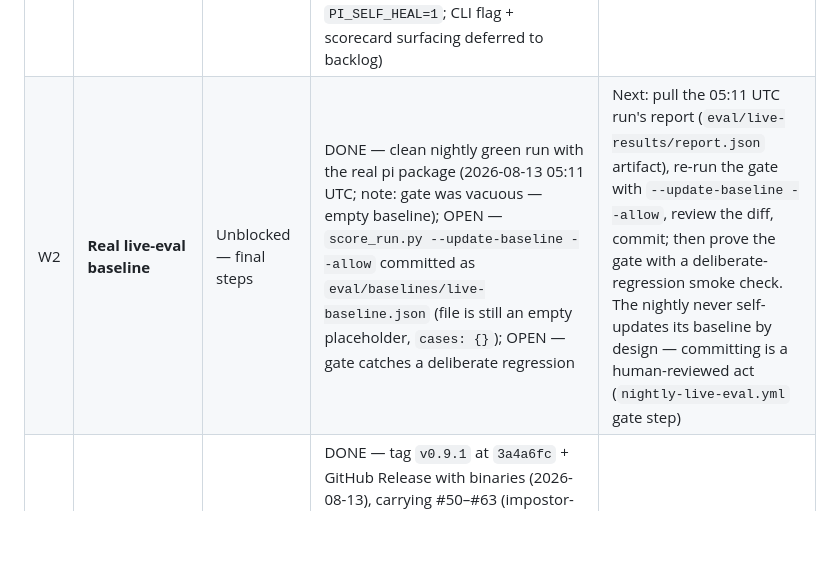
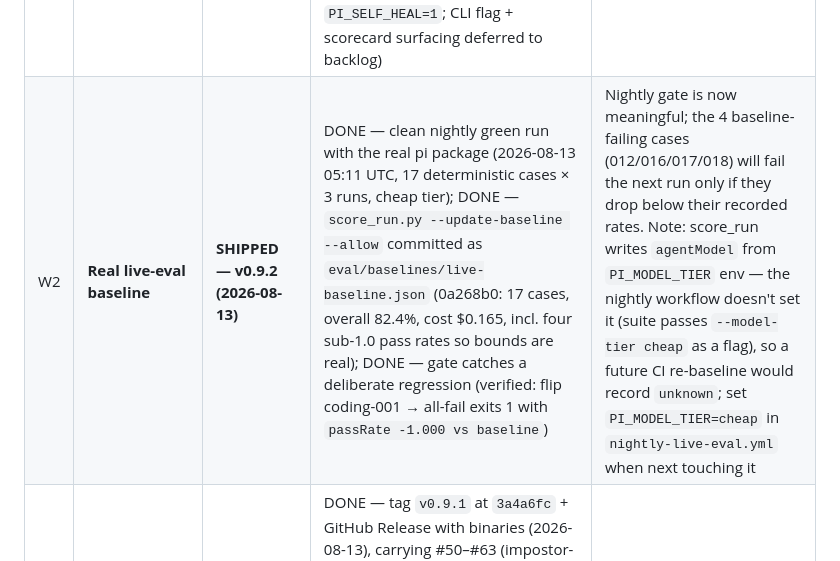
Before and after one commit to forrestbthomas/pi-harness, a Markdown page: ROADMAP.md, the part around the change. GitHub-like rendering; blank space fills up the shorter version.

Commit message:
docs(roadmap): W2 real live-eval baseline shipped (v0.9.2)

```diff
--- a/ROADMAP.md
+++ b/ROADMAP.md
@@ -20,7 +20,7 @@ A **self-healing, measurable, distributable coding-agent harness**: you point `p
 | # | Workstream | Status | DoD (Definition of Done) | Notes |
 |---|---|---|---|---|
 | W1 | **Self-healing layer** | **SHIPPED — v0.9.1 (2026-08-13)** | DONE — watchdog detects no-output stalls (`PI_STALL_TIMEOUT_SECS`, default 300s; chat excluded); DONE — process-group kill reaps grandchildren (SIGTERM → 10s grace → SIGKILL); DONE — git-state auto-recovery (`pi-run self-heal`: `rebase --continue` when clean, `needs-attention` with conflict paths, explicit `--abort` only); DONE — escalation packet on bounded retries (`.pi/heal/<timestamp>-report.json` + stderr summary, exit code 9); DONE — hermetic tests (Go unit tests + exit-code-9 contract pin); DONE — `--self-heal` observability events (shipped as env `PI_SELF_HEAL=1`; CLI flag + scorecard surfacing deferred to backlog) | Retrospective: shipped #59–#63; the #59 non-interactive env killed the interactive-editor/pager hang class outright, and the watchdog covers the residual stall/wedge/git-state classes. Follow-ups in BACKLOG: per-tool-call timeout upstream (BACKLOG #1); tune silent-window/restart-budget once `PI_SELF_HEAL=1` data accumulates (SCOPE.md follow-up) |
-| W2 | **Real live-eval baseline** | Unblocked — final steps | DONE — clean nightly green run with the real pi package (2026-08-13 05:11 UTC; note: gate was vacuous — empty baseline); OPEN — `score_run.py --update-baseline --allow` committed as `eval/baselines/live-baseline.json` (file is still an empty placeholder, `cases: {}`); OPEN — gate catches a deliberate regression | Next: pull the 05:11 UTC run's report (`eval/live-results/report.json` artifact), re-run the gate with `--update-baseline --allow`, review the diff, commit; then prove the gate with a deliberate-regression smoke check. The nightly never self-updates its baseline by design — committing is a human-reviewed act (`nightly-live-eval.yml` gate step) |
+| W2 | **Real live-eval baseline** | **SHIPPED — v0.9.2 (2026-08-13)** | DONE — clean nightly green run with the real pi package (2026-08-13 05:11 UTC, 17 deterministic cases × 3 runs, cheap tier); DONE — `score_run.py --update-baseline --allow` committed as `eval/baselines/live-baseline.json` (0a268b0: 17 cases, overall 82.4%, cost $0.165, incl. four sub-1.0 pass rates so bounds are real); DONE — gate catches a deliberate regression (verified: flip coding-001 → all-fail exits 1 with `passRate -1.000 vs baseline`) | Nightly gate is now meaningful; the 4 baseline-failing cases (012/016/017/018) will fail the next run only if they drop below their recorded rates. Note: score_run writes `agentModel` from `PI_MODEL_TIER` env — the nightly workflow doesn't set it (suite passes `--model-tier cheap` as a flag), so a future CI re-baseline would record `unknown`; set `PI_MODEL_TIER=cheap` in `nightly-live-eval.yml` when next touching it |
 | W3 | **v0.9.1 patch release** | Tagged + released — Homebrew verify remains | DONE — tag `v0.9.1` at `3a4a6fc` + GitHub Release with binaries (2026-08-13), carrying #50–#63 (impostor-pi fix, grader calibration, report writer, W1 self-healing); OPEN — Homebrew tap formula updated in `forrestbthomas/homebrew-tap` (`release.yml` auto-runs `scripts/update-homebrew-formula.sh` on tag push — confirm, or re-run manually); OPEN — `brew install pi-run` + version verify | External steps (tap repo + local brew); the old "validate against W1/W2 before tagging" item is dropped — validation happened pre-tag |
 | W4 | **Project-management layer** | Active (ongoing ritual) | DONE — ROADMAP/BACKLOG maintained (this update); DONE — Tier-1 PM skills installed (`scope-lock`, `productskills`, `spec-coding-skills` under `~/.pi/agent/skills/`); DONE — prioritization ritual used for every new workstream (RICE ranking in BACKLOG) | One-time setup (#60) complete; stays open as the standing governance layer — the Recurring rituals section below is its living DoD |
 
```
